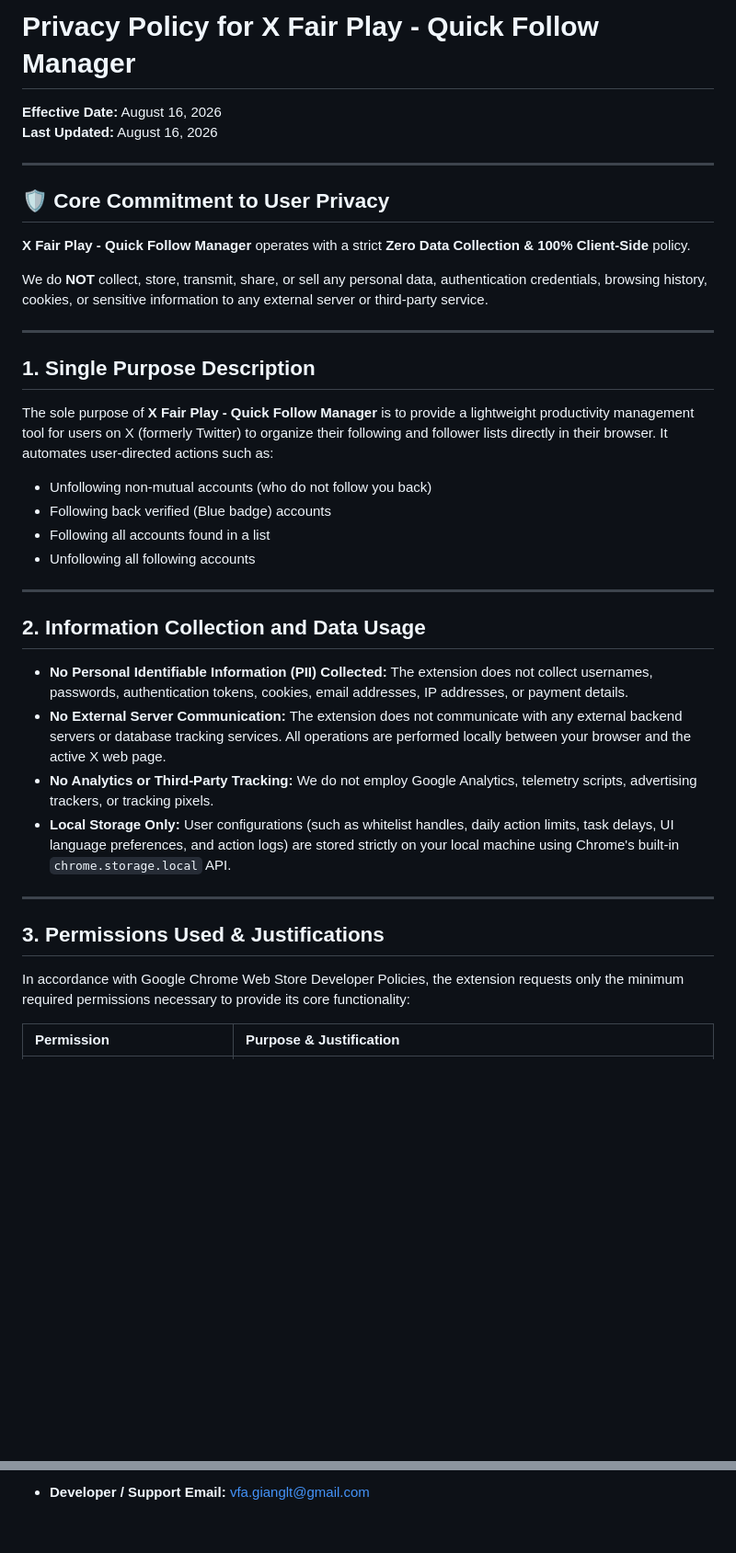
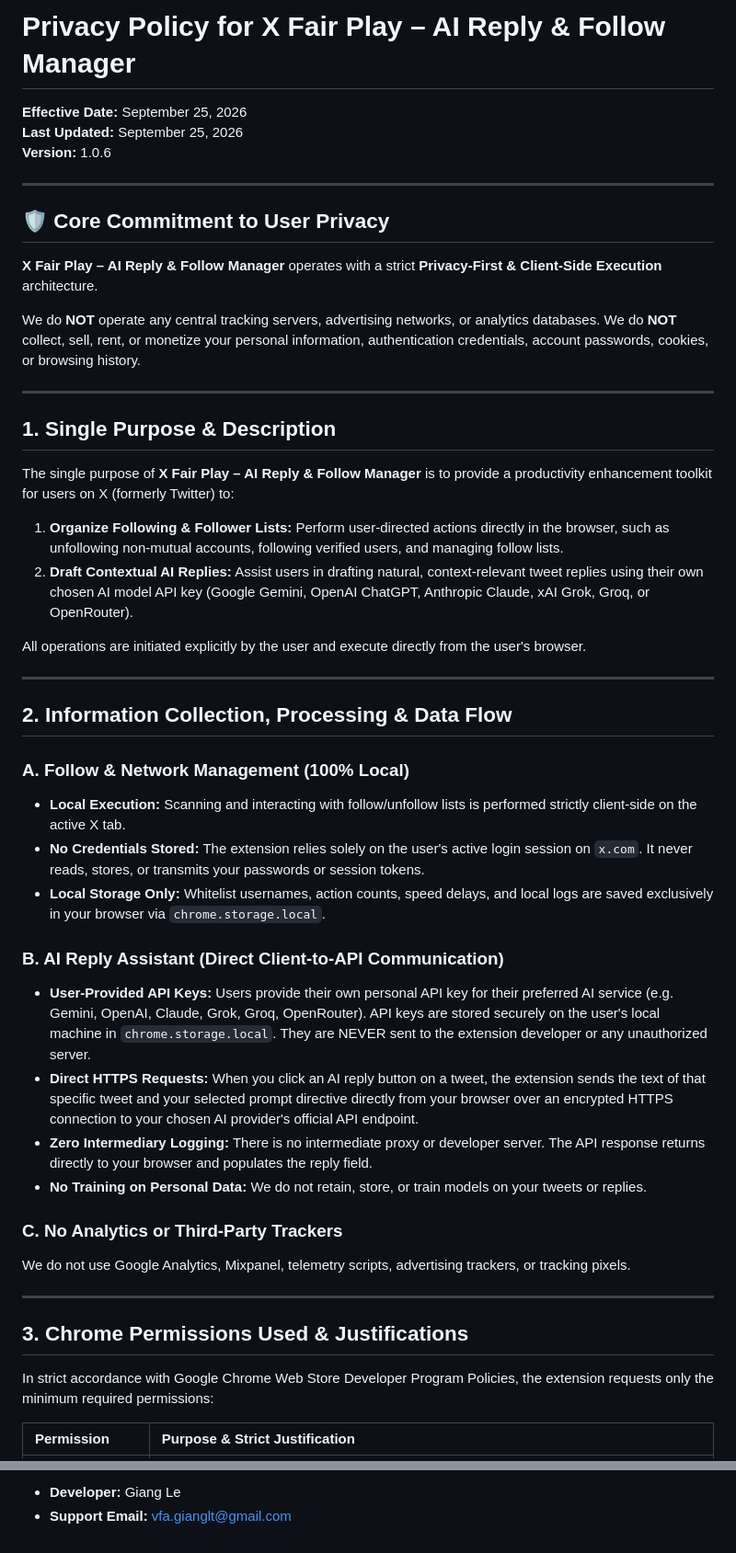
Before and after one commit to fairplaylabsteam-lab/x-fair-play-privacy, a Markdown page: PRIVACY_POLICY.md, 2 parts joined by grey strips. Shown at 92% size. Drawn GitHub-style; blank space fills up the shorter version.

```diff
--- a/PRIVACY_POLICY.md
+++ b/PRIVACY_POLICY.md
@@ -1,40 +1,50 @@
-# Privacy Policy for X Fair Play - Quick Follow Manager
+# Privacy Policy for X Fair Play – AI Reply & Follow Manager
 
-**Effective Date:** August 16, 2026
-**Last Updated:** August 16, 2026
+**Effective Date:** September 25, 2026
+**Last Updated:** September 25, 2026
+**Version:** 1.0.6
 
 ---
 
 ## 🛡️ Core Commitment to User Privacy
 
-**X Fair Play - Quick Follow Manager** operates with a strict **Zero Data Collection & 100% Client-Side** policy.
+**X Fair Play – AI Reply & Follow Manager** operates with a strict **Privacy-First & Client-Side Execution** architecture.
 
-We do **NOT** collect, store, transmit, share, or sell any personal data, authentication credentials, browsing history, cookies, or sensitive information to any external server or third-party service.
+We do **NOT** operate any central tracking servers, advertising networks, or analytics databases. We do **NOT** collect, sell, rent, or monetize your personal information, authentication credentials, account passwords, cookies, or browsing history.
 
 ---
 
-## 1. Single Purpose Description
+## 1. Single Purpose & Description
 
-The sole purpose of **X Fair Play - Quick Follow Manager** is to provide a lightweight productivity management tool for users on X (formerly Twitter) to organize their following and follower lists directly in their browser. It automates user-directed actions such as:
-- Unfollowing non-mutual accounts (who do not follow you back)
-- Following back verified (Blue badge) accounts
-- Following all accounts found in a list
-- Unfollowing all following accounts
+The single purpose of **X Fair Play – AI Reply & Follow Manager** is to provide a productivity enhancement toolkit for users on X (formerly Twitter) to:
+1. **Organize Following & Follower Lists:** Perform user-directed actions directly in the browser, such as unfollowing non-mutual accounts, following verified users, and managing follow lists.
+2. **Draft Contextual AI Replies:** Assist users in drafting natural, context-relevant tweet replies using their own chosen AI model API key (Google Gemini, OpenAI ChatGPT, Anthropic Claude, xAI Grok, Groq, or OpenRouter).
+
+All operations are initiated explicitly by the user and execute directly from the user's browser.
 
 ---
 
-## 2. Information Collection and Data Usage
+## 2. Information Collection, Processing & Data Flow
 
-- **No Personal Identifiable Information (PII) Collected:** The extension does not collect usernames, passwords, authentication tokens, cookies, email addresses, IP addresses, or payment details.
-- **No External Server Communication:** The extension does not communicate with any external backend servers or database tracking services. All operations are performed locally between your browser and the active X web page.
-- **No Analytics or Third-Party Tracking:** We do not employ Google Analytics, telemetry scripts, advertising trackers, or tracking pixels.
-- **Local Storage Only:** User configurations (such as whitelist handles, daily action limits, task delays, UI language preferences, and action logs) are stored strictly on your local machine using Chrome's built-in `chrome.storage.local` API.
+### A. Follow & Network Management (100% Local)
+- **Local Execution:** Scanning and interacting with follow/unfollow lists is performed strictly client-side on the active X tab.
+- **No Credentials Stored:** The extension relies solely on the user's active login session on `x.com`. It never reads, stores, or transmits your passwords or session tokens.
+- **Local Storage Only:** Whitelist usernames, action counts, speed delays, and local logs are saved exclusively in your browser via `chrome.storage.local`.
+
+### B. AI Reply Assistant (Direct Client-to-API Communication)
+- **User-Provided API Keys:** Users provide their own personal API key for their preferred AI service (e.g. Gemini, OpenAI, Claude, Grok, Groq, OpenRouter). API keys are stored securely on the user's local machine in `chrome.storage.local`. They are NEVER sent to the extension developer or any unauthorized server.
+- **Direct HTTPS Requests:** When you click an AI reply button on a tweet, the extension sends the text of that specific tweet and your selected prompt directive directly from your browser over an encrypted HTTPS connection to your chosen AI provider's official API endpoint.
+- **Zero Intermediary Logging:** There is no intermediate proxy or developer server. The API response returns directly to your browser and populates the reply field.
+- **No Training on Personal Data:** We do not retain, store, or train models on your tweets or replies.
+
+### C. No Analytics or Third-Party Trackers
+We do not use Google Analytics, Mixpanel, telemetry scripts, advertising trackers, or tracking pixels.
 
 ---
 
-## 3. Permissions Used & Justifications
+## 3. Chrome Permissions Used & Justifications
 
-In accordance with Google Chrome Web Store Developer Policies, the extension requests only the minimum required permissions necessary to provide its core functionality:
+In strict accordance with Google Chrome Web Store Developer Program Policies, the extension requests only the minimum required permissions:
 
-| Permission | Purpose & Justification |
+| Permission | Purpose & Strict Justification |
 | :--- | :--- |
@@ -83,2 +103,3 @@ If you have any questions, concerns, or feedback regarding this Privacy Policy,
 
-- **Developer / Support Email:** [vfa.gianglt@gmail.com](mailto:vfa.gianglt@gmail.com)
+- **Developer:** Giang Le
+- **Support Email:** [vfa.gianglt@gmail.com](mailto:vfa.gianglt@gmail.com)
```
Also changed, not shown: other parts of PRIVACY_POLICY.md (+32 -22 lines).
